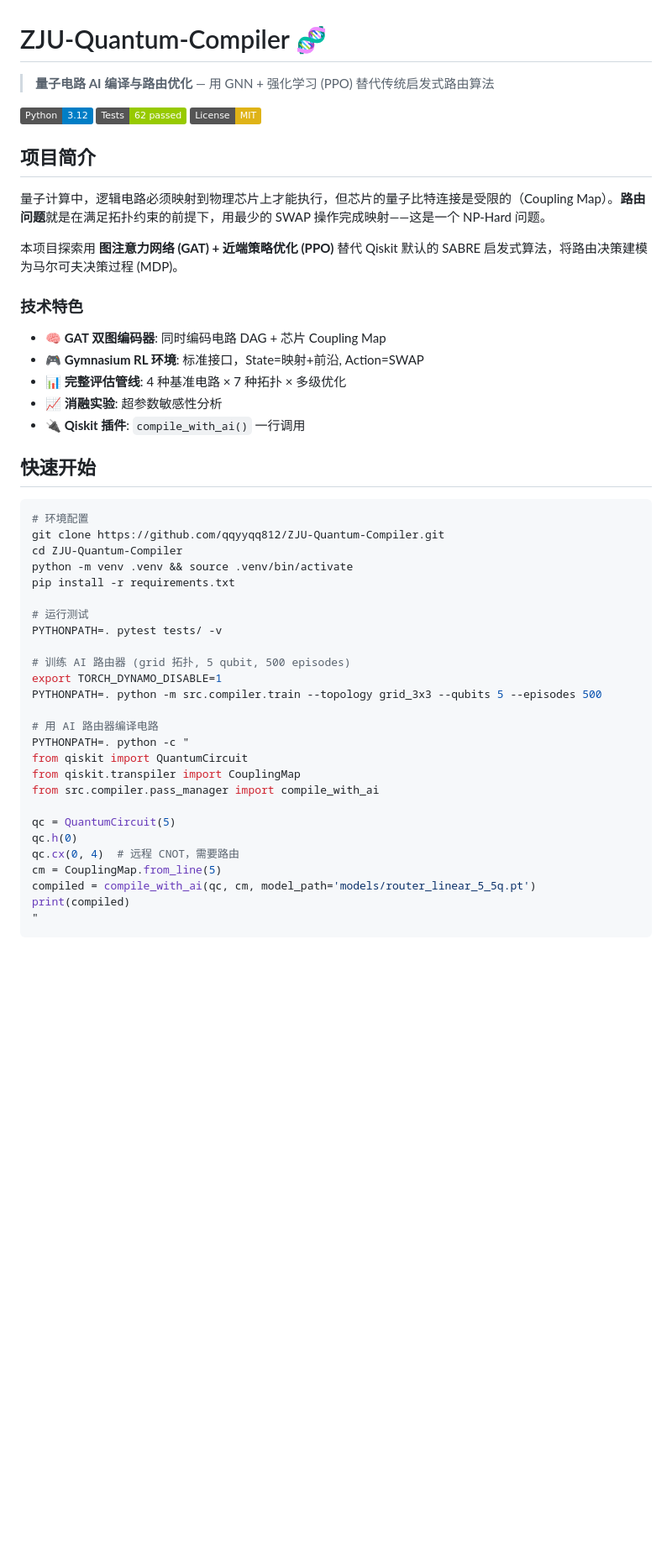
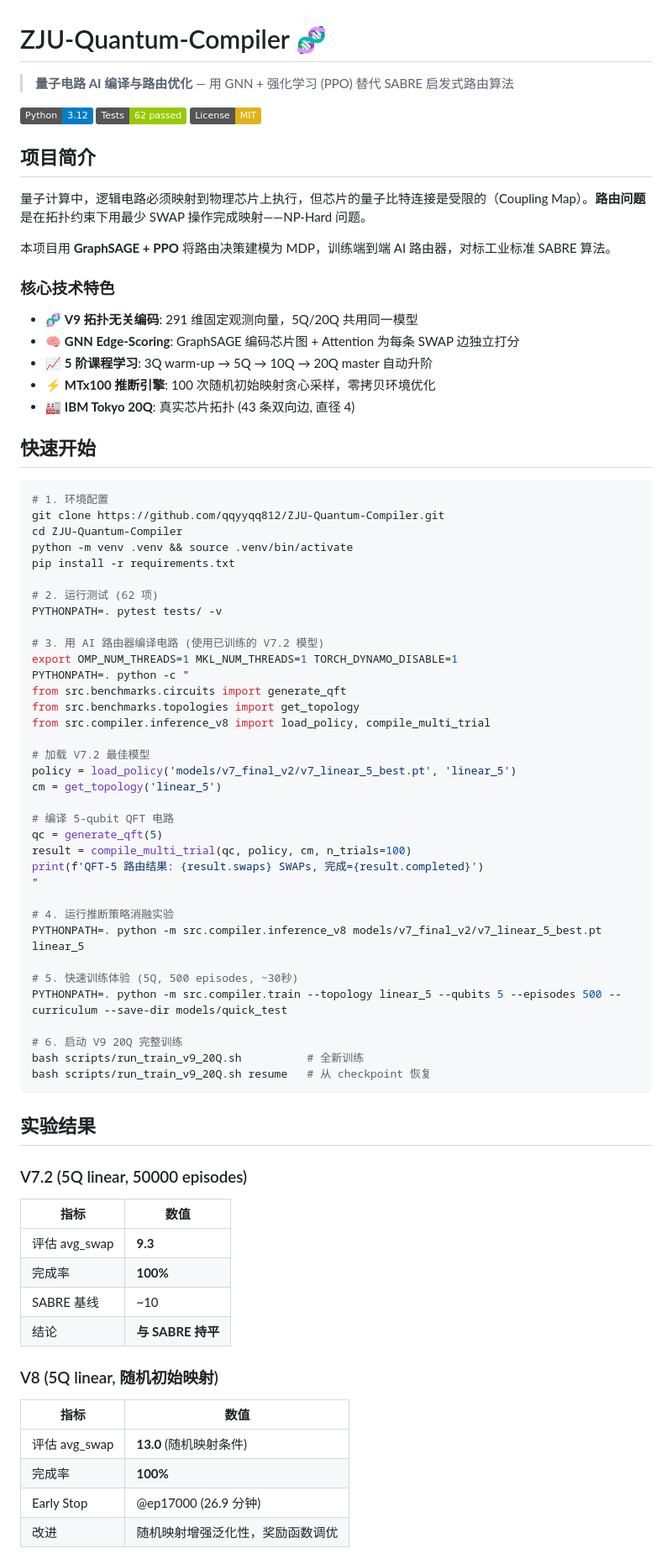
Before and after one commit to qqyyqq812/ZJU-Quantum-Compiler, a Markdown page: README.md, the part around one of its changes. Shown at 84% size. Rendered like a GitHub page; badges without logos; blank space fills up the shorter version.

Commit message:
[README] 更新至V9: 拓扑无关编码, IBM Tokyo 20Q, 真实训练数据, 新快速开始教程

````diff
--- a/README.md
+++ b/README.md
@@ -1,6 +1,6 @@
 # ZJU-Quantum-Compiler 🧬
 
-> **量子电路 AI 编译与路由优化** — 用 GNN + 强化学习 (PPO) 替代传统启发式路由算法
+> **量子电路 AI 编译与路由优化** — 用 GNN + 强化学习 (PPO) 替代 SABRE 启发式路由算法
 
 [![Python 3.12](https://img.shields.io/badge/Python-3.12-blue)](https://python.org)
 [![Tests](https://img.shields.io/badge/Tests-62%20passed-green)](tests/)
@@ -8,45 +8,75 @@
 
 ## 项目简介
 
-量子计算中，逻辑电路必须映射到物理芯片上才能执行，但芯片的量子比特连接是受限的（Coupling Map）。**路由问题**就是在满足拓扑约束的前提下，用最少的 SWAP 操作完成映射——这是一个 NP-Hard 问题。
+量子计算中，逻辑电路必须映射到物理芯片上执行，但芯片的量子比特连接是受限的（Coupling Map）。**路由问题**是在拓扑约束下用最少 SWAP 操作完成映射——NP-Hard 问题。
 
-本项目探索用 **图注意力网络 (GAT) + 近端策略优化 (PPO)** 替代 Qiskit 默认的 SABRE 启发式算法，将路由决策建模为马尔可夫决策过程 (MDP)。
+本项目用 **GraphSAGE + PPO** 将路由决策建模为 MDP，训练端到端 AI 路由器，对标工业标准 SABRE 算法。
 
-### 技术特色
+### 核心技术特色
 
-- 🧠 **GAT 双图编码器**: 同时编码电路 DAG + 芯片 Coupling Map
-- 🎮 **Gymnasium RL 环境**: 标准接口，State=映射+前沿, Action=SWAP
-- 📊 **完整评估管线**: 4 种基准电路 × 7 种拓扑 × 多级优化
-- 📈 **消融实验**: 超参数敏感性分析
-- 🔌 **Qiskit 插件**: `compile_with_ai()` 一行调用
+- 🧬 **V9 拓扑无关编码**: 291 维固定观测向量，5Q/20Q 共用同一模型
+- 🧠 **GNN Edge-Scoring**: GraphSAGE 编码芯片图 + Attention 为每条 SWAP 边独立打分
+- 📈 **5 阶课程学习**: 3Q warm-up → 5Q → 10Q → 20Q master 自动升阶
+- ⚡ **MTx100 推断引擎**: 100 次随机初始映射贪心采样，零拷贝环境优化
+- 🏭 **IBM Tokyo 20Q**: 真实芯片拓扑 (43 条双向边, 直径 4)
 
 ## 快速开始
 
 ```bash
-# 环境配置
+# 1. 环境配置
 git clone https://github.com/qqyyqq812/ZJU-Quantum-Compiler.git
 cd ZJU-Quantum-Compiler
 python -m venv .venv && source .venv/bin/activate
 pip install -r requirements.txt
 
-# 运行测试
+# 2. 运行测试 (62 项)
 PYTHONPATH=. pytest tests/ -v
 
-# 训练 AI 路由器 (grid 拓扑, 5 qubit, 500 episodes)
-export TORCH_DYNAMO_DISABLE=1
-PYTHONPATH=. python -m src.compiler.train --topology grid_3x3 --qubits 5 --episodes 500
+# 3. 用 AI 路由器编译电路 (使用已训练的 V7.2 模型)
+export OMP_NUM_THREADS=1 MKL_NUM_THREADS=1 TORCH_DYNAMO_DISABLE=1
+PYTHONPATH=. python -c "
+from src.benchmarks.circuits import generate_qft
+from src.benchmarks.topologies import get_topology
+from src.compiler.inference_v8 import load_policy, compile_multi_trial
 
-# 用 AI 路由器编译电路
-PYTHONPATH=. python -c "
-from qiskit import QuantumCircuit
-from qiskit.transpiler import CouplingMap
-from src.compiler.pass_manager import compile_with_ai
+# 加载 V7.2 最佳模型
+policy = load_policy('models/v7_final_v2/v7_linear_5_best.pt', 'linear_5')
+cm = get_topology('linear_5')
 
-qc = QuantumCircuit(5)
-qc.h(0)
-qc.cx(0, 4)  # 远程 CNOT，需要路由
-cm = CouplingMap.from_line(5)
-compiled = compile_with_ai(qc, cm, model_path='models/router_linear_5_5q.pt')
-print(compiled)
+# 编译 5-qubit QFT 电路
+qc = generate_qft(5)
+result = compile_multi_trial(qc, policy, cm, n_trials=100)
+print(f'QFT-5 路由结果: {result.swaps} SWAPs, 完成={result.completed}')
 "
+
+# 4. 运行推断策略消融实验
+PYTHONPATH=. python -m src.compiler.inference_v8 models/v7_final_v2/v7_linear_5_best.pt linear_5
+
+# 5. 快速训练体验 (5Q, 500 episodes, ~30秒)
+PYTHONPATH=. python -m src.compiler.train --topology linear_5 --qubits 5 --episodes 500 --curriculum --save-dir models/quick_test
+
+# 6. 启动 V9 20Q 完整训练
+bash scripts/run_train_v9_20Q.sh          # 全新训练
+bash scripts/run_train_v9_20Q.sh resume   # 从 checkpoint 恢复
 ```
+
+## 实验结果
+
+### V7.2 (5Q linear, 50000 episodes)
+
+| 指标 | 数值 |
+|------|------|
+| 评估 avg_swap | **9.3** |
+| 完成率 | **100%** |
+| SABRE 基线 | ~10 |
+| 结论 | **与 SABRE 持平** |
+
+### V8 (5Q linear, 随机初始映射)
+
+| 指标 | 数值 |
+|------|------|
+| 评估 avg_swap | **13.0** (随机映射条件) |
+| 完成率 | **100%** |
+| Early Stop | @ep17000 (26.9 分钟) |
+| 改进 | 随机映射增强泛化性，奖励函数调优 |
+
````
Also changed, not shown: other parts of README.md (+36 -38 lines).
